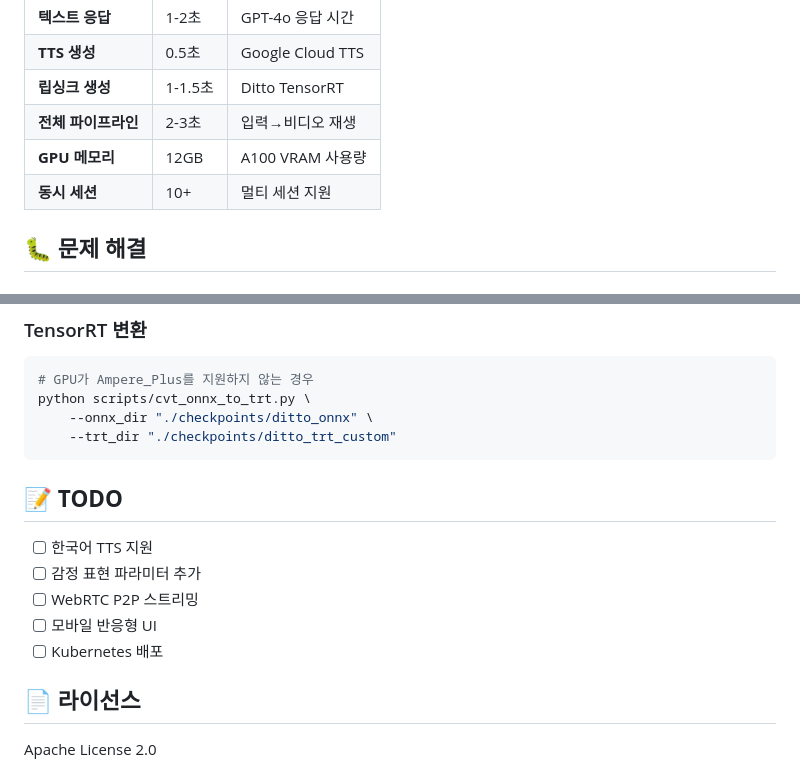
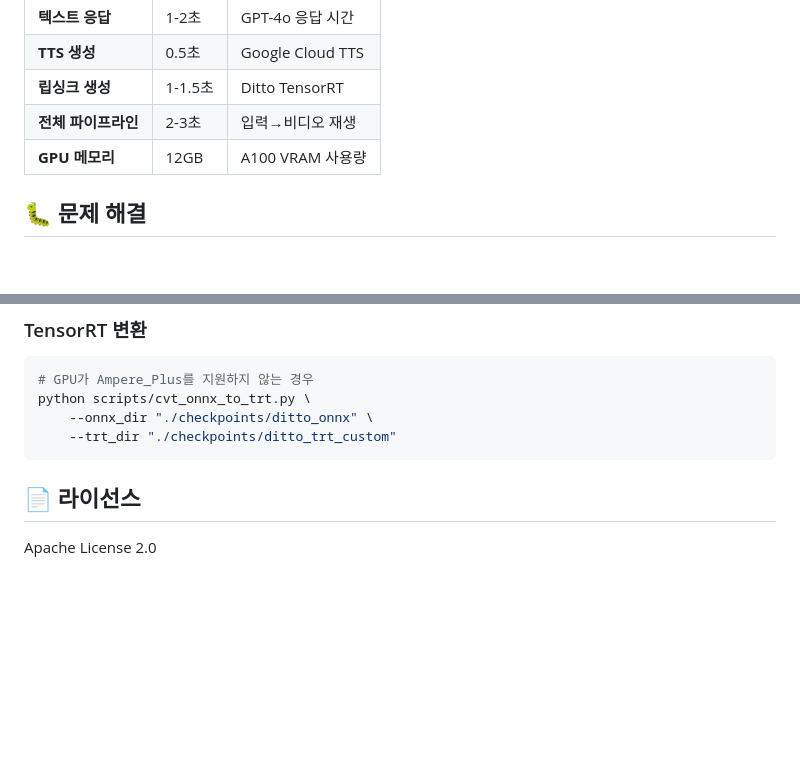
Before and after one commit to deokjani/ditto-ai-avatar, a Markdown page: README.md, 2 parts joined by grey strips. GitHub-like rendering; blank space fills up the shorter version.

````diff
--- a/README.md
+++ b/README.md
@@ -386,7 +386,6 @@ ditto-ai-avatar/
 | **립싱크 생성** | 1-1.5초 | Ditto TensorRT |
 | **전체 파이프라인** | 2-3초 | 입력→비디오 재생 |
 | **GPU 메모리** | 12GB | A100 VRAM 사용량 |
-| **동시 세션** | 10+ | 멀티 세션 지원 |
 
 ## **🐛 문제 해결**
 
@@ -405,13 +404,6 @@ python scripts/cvt_onnx_to_trt.py \
     --trt_dir "./checkpoints/ditto_trt_custom"
 ```
 
-## **📝 TODO**
-
-- [ ] 한국어 TTS 지원
-- [ ] 감정 표현 파라미터 추가
-- [ ] WebRTC P2P 스트리밍
-- [ ] 모바일 반응형 UI
-- [ ] Kubernetes 배포
 
 ## **📄 라이선스**
 
````
